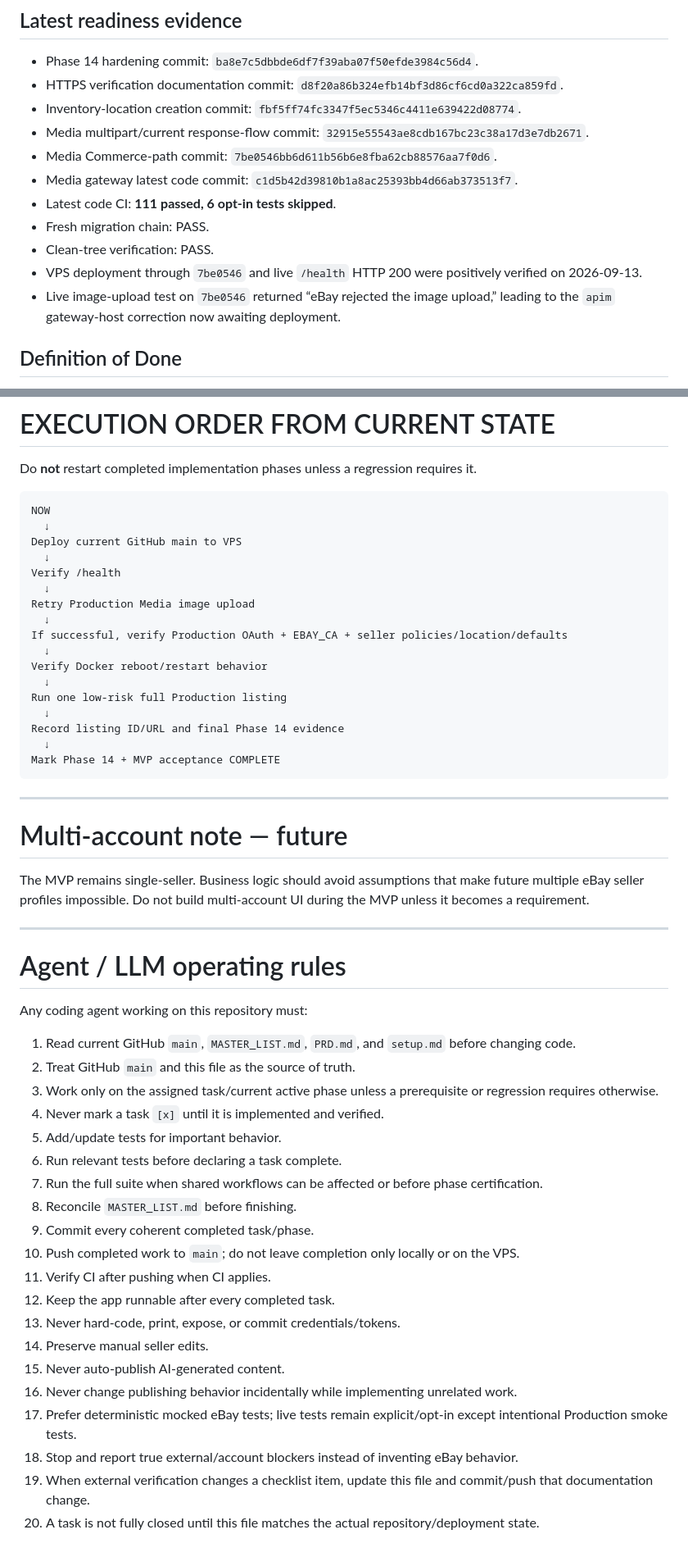
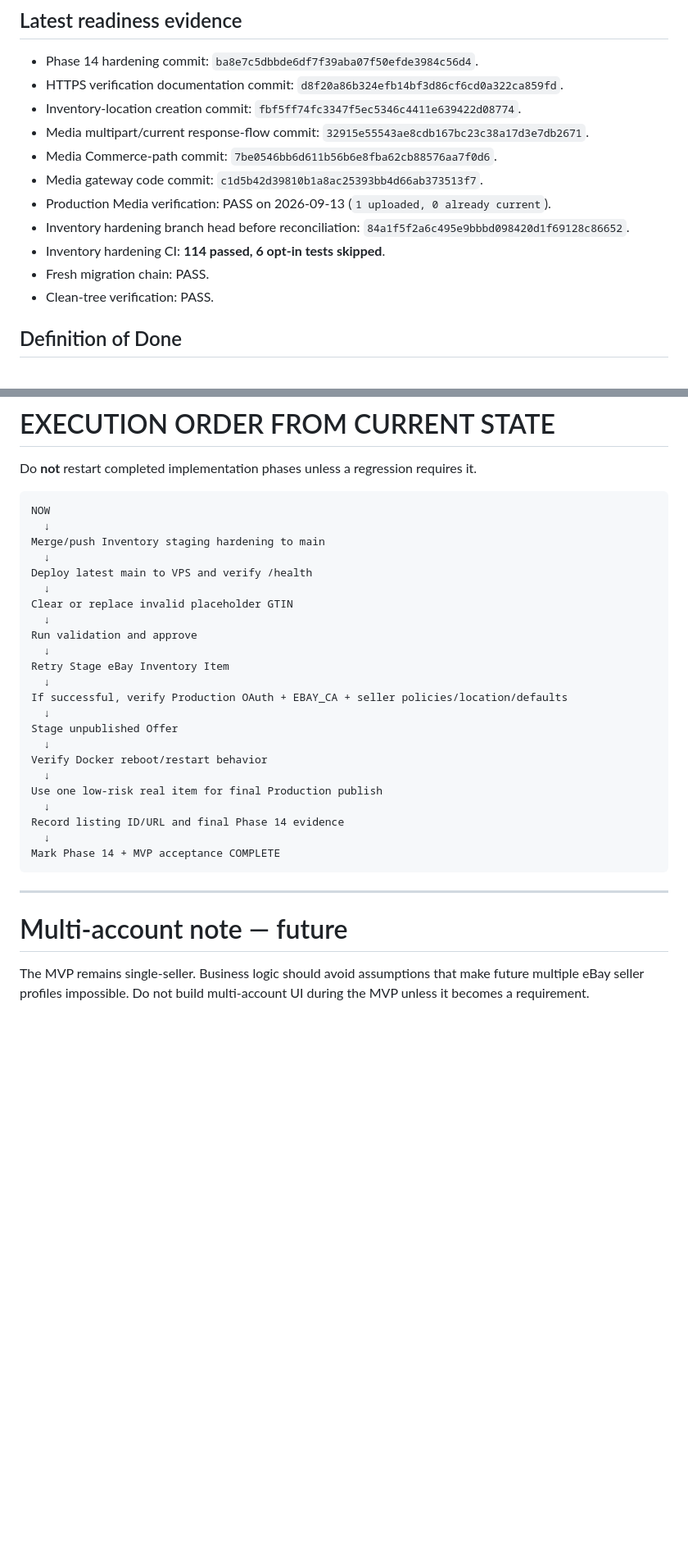
Before and after one commit to jenozu/ebaybay, a Markdown page: MASTER_LIST.md, 2 parts joined by grey strips. Shown at 82% size. Rendered like a GitHub page; blank space fills up the shorter version.

````diff
--- a/MASTER_LIST.md
+++ b/MASTER_LIST.md
@@ -363,12 +385,12 @@ Only check external/account-level items when positively verified against the cur
 - Inventory-location creation commit: `fbf5ff74fc3347f5ec5346c4411e639422d08774`.
 - Media multipart/current response-flow commit: `32915e55543ae8cdb167bc23c38a17d3e7db2671`.
 - Media Commerce-path commit: `7be0546bb6d611b56b6e8fba62cb88576aa7f0d6`.
-- Media gateway latest code commit: `c1d5b42d39810b1a8ac25393bb4d66ab373513f7`.
-- Latest code CI: **111 passed, 6 opt-in tests skipped**.
+- Media gateway code commit: `c1d5b42d39810b1a8ac25393bb4d66ab373513f7`.
+- Production Media verification: PASS on 2026-09-13 (`1 uploaded, 0 already current`).
+- Inventory hardening branch head before reconciliation: `84a1f5f2a6c495e9bbbd098420d1f69128c86652`.
+- Inventory hardening CI: **114 passed, 6 opt-in tests skipped**.
 - Fresh migration chain: PASS.
 - Clean-tree verification: PASS.
-- VPS deployment through `7be0546` and live `/health` HTTP 200 were positively verified on 2026-09-13.
-- Live image-upload test on `7be0546` returned “eBay rejected the image upload,” leading to the `apim` gateway-host correction now awaiting deployment.
 
 ## Definition of Done
 
@@ -406,17 +429,23 @@ Do **not** restart completed implementation phases unless a regression requires
 ```text
 NOW
   ↓
-Deploy current GitHub main to VPS
+Merge/push Inventory staging hardening to main
   ↓
-Verify /health
+Deploy latest main to VPS and verify /health
   ↓
-Retry Production Media image upload
+Clear or replace invalid placeholder GTIN
+  ↓
+Run validation and approve
+  ↓
+Retry Stage eBay Inventory Item
   ↓
 If successful, verify Production OAuth + EBAY_CA + seller policies/location/defaults
   ↓
+Stage unpublished Offer
+  ↓
 Verify Docker reboot/restart behavior
   ↓
-Run one low-risk full Production listing
+Use one low-risk real item for final Production publish
   ↓
 Record listing ID/URL and final Phase 14 evidence
   ↓
@@ -428,30 +457,3 @@ Mark Phase 14 + MVP acceptance COMPLETE
 # Multi-account note — future
 
 The MVP remains single-seller. Business logic should avoid assumptions that make future multiple eBay seller profiles impossible. Do not build multi-account UI during the MVP unless it becomes a requirement.
-
----
-
-# Agent / LLM operating rules
-
-Any coding agent working on this repository must:
-
-1. Read current GitHub `main`, `MASTER_LIST.md`, `PRD.md`, and `setup.md` before changing code.
-2. Treat GitHub `main` and this file as the source of truth.
-3. Work only on the assigned task/current active phase unless a prerequisite or regression requires otherwise.
-4. Never mark a task `[x]` until it is implemented and verified.
-5. Add/update tests for important behavior.
-6. Run relevant tests before declaring a task complete.
-7. Run the full suite when shared workflows can be affected or before phase certification.
-8. Reconcile `MASTER_LIST.md` before finishing.
-9. Commit every coherent completed task/phase.
-10. Push completed work to `main`; do not leave completion only locally or on the VPS.
-11. Verify CI after pushing when CI applies.
-12. Keep the app runnable after every completed task.
-13. Never hard-code, print, expose, or commit credentials/tokens.
-14. Preserve manual seller edits.
-15. Never auto-publish AI-generated content.
-16. Never change publishing behavior incidentally while implementing unrelated work.
-17. Prefer deterministic mocked eBay tests; live tests remain explicit/opt-in except intentional Production smoke tests.
-18. Stop and report true external/account blockers instead of inventing eBay behavior.
-19. When external verification changes a checklist item, update this file and commit/push that documentation change.
-20. A task is not fully closed until this file matches the actual repository/deployment state.
````
Also changed, not shown: other parts of MASTER_LIST.md (+49 -26 lines).
